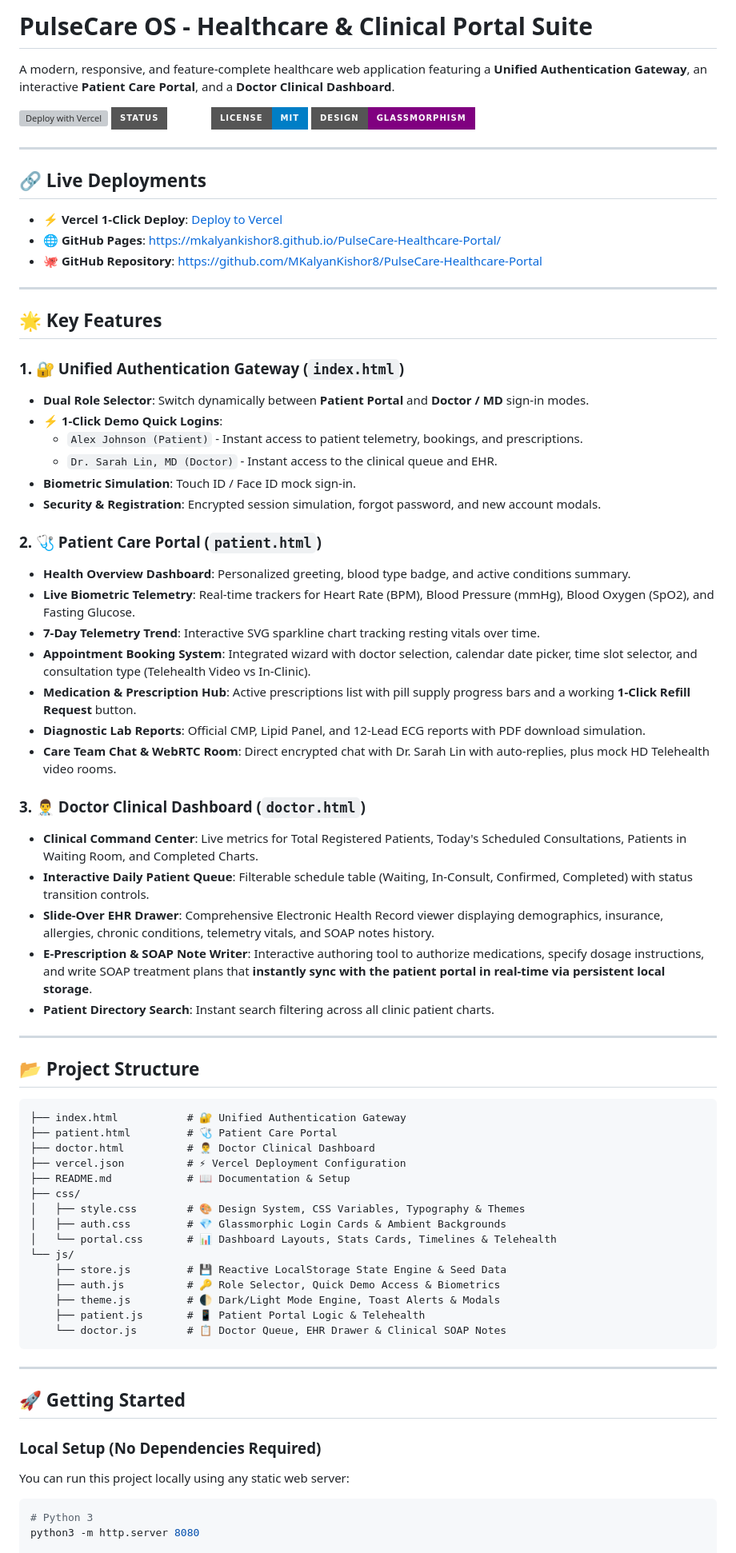
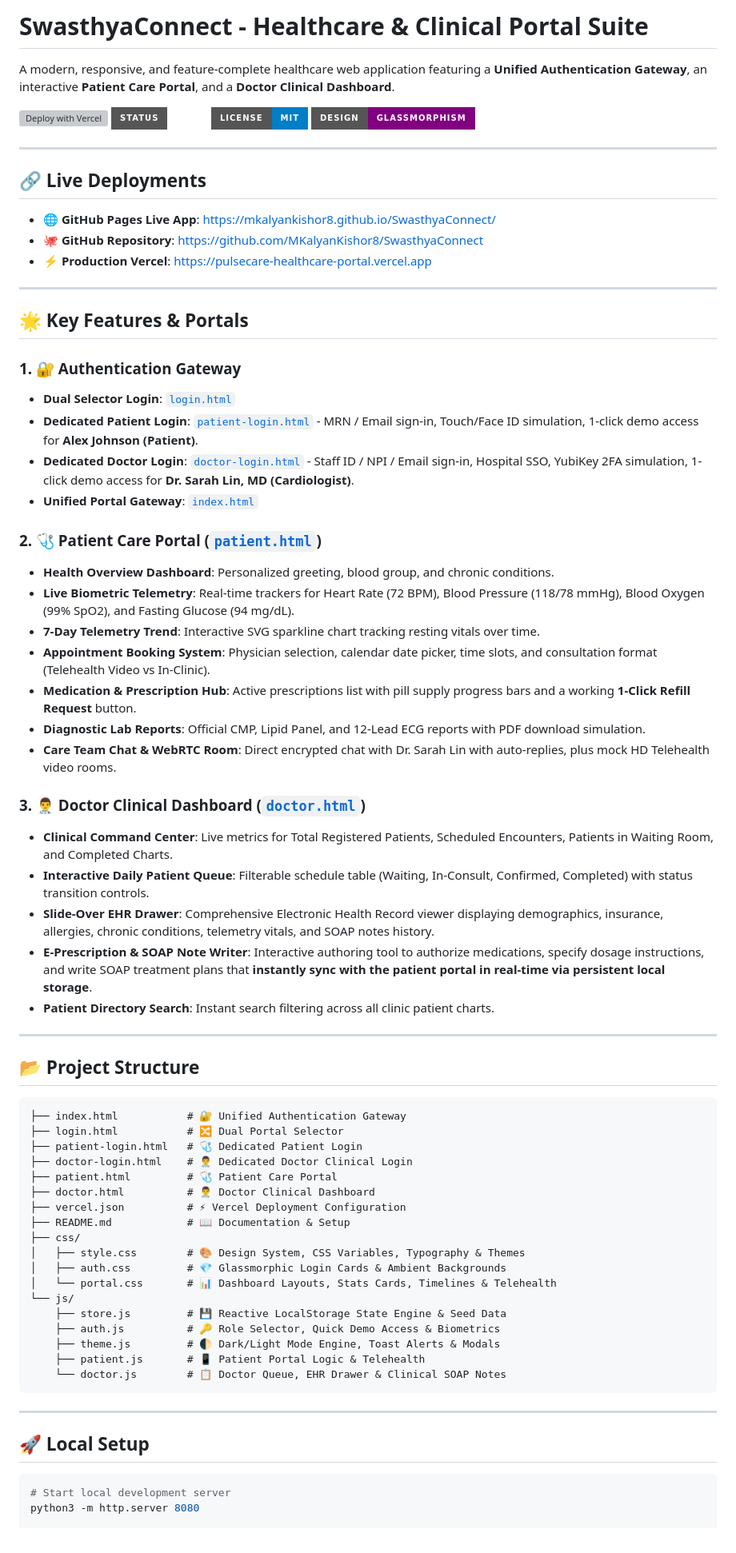
Before and after one commit to MKalyanKishor8/SwasthyaConnect, a Markdown page: README.md, the part around one of its changes. Shown at 80% size. Drawn GitHub-style; badges without logos; grey boxes are pictures that could not be loaded.

Commit message:
docs: update README for SwasthyaConnect

````diff
--- a/README.md
+++ b/README.md
@@ -1,4 +1,4 @@
-# PulseCare OS - Healthcare & Clinical Portal Suite
+# SwasthyaConnect - Healthcare & Clinical Portal Suite
 
 A modern, responsive, and feature-complete healthcare web application featuring a **Unified Authentication Gateway**, an interactive **Patient Care Portal**, and a **Doctor Clinical Dashboard**.
 
@@ -11,33 +11,31 @@ A modern, responsive, and feature-complete healthcare web application featuring
 
 ## 🔗 Live Deployments
 
-- **⚡ Vercel 1-Click Deploy**: [Deploy to Vercel](https://vercel.com/new/clone?repository-url=https%3A%2F%2Fgithub.com%2FMKalyanKishor8%2FPulseCare-Healthcare-Portal)
-- **🌐 GitHub Pages**: [https://mkalyankishor8.github.io/PulseCare-Healthcare-Portal/](https://mkalyankishor8.github.io/PulseCare-Healthcare-Portal/)
-- **🐙 GitHub Repository**: [https://github.com/MKalyanKishor8/PulseCare-Healthcare-Portal](https://github.com/MKalyanKishor8/PulseCare-Healthcare-Portal)
+- **🌐 GitHub Pages Live App**: [https://mkalyankishor8.github.io/SwasthyaConnect/](https://mkalyankishor8.github.io/SwasthyaConnect/)
+- **🐙 GitHub Repository**: [https://github.com/MKalyanKishor8/SwasthyaConnect](https://github.com/MKalyanKishor8/SwasthyaConnect)
+- **⚡ Production Vercel**: [https://pulsecare-healthcare-portal.vercel.app](https://pulsecare-healthcare-portal.vercel.app)
 
 ---
 
-## 🌟 Key Features
+## 🌟 Key Features & Portals
 
-### 1. 🔐 Unified Authentication Gateway (`index.html`)
-- **Dual Role Selector**: Switch dynamically between **Patient Portal** and **Doctor / MD** sign-in modes.
-- **⚡ 1-Click Demo Quick Logins**:
-  - `Alex Johnson (Patient)` - Instant access to patient telemetry, bookings, and prescriptions.
-  - `Dr. Sarah Lin, MD (Doctor)` - Instant access to the clinical queue and EHR.
-- **Biometric Simulation**: Touch ID / Face ID mock sign-in.
-- **Security & Registration**: Encrypted session simulation, forgot password, and new account modals.
+### 1. 🔐 Authentication Gateway
+- **Dual Selector Login**: [`login.html`](login.html)
+- **Dedicated Patient Login**: [`patient-login.html`](patient-login.html) - MRN / Email sign-in, Touch/Face ID simulation, 1-click demo access for **Alex Johnson (Patient)**.
+- **Dedicated Doctor Login**: [`doctor-login.html`](doctor-login.html) - Staff ID / NPI / Email sign-in, Hospital SSO, YubiKey 2FA simulation, 1-click demo access for **Dr. Sarah Lin, MD (Cardiologist)**.
+- **Unified Portal Gateway**: [`index.html`](index.html)
 
-### 2. 🩺 Patient Care Portal (`patient.html`)
-- **Health Overview Dashboard**: Personalized greeting, blood type badge, and active conditions summary.
-- **Live Biometric Telemetry**: Real-time trackers for Heart Rate (BPM), Blood Pressure (mmHg), Blood Oxygen (SpO2), and Fasting Glucose.
+### 2. 🩺 Patient Care Portal ([`patient.html`](patient.html))
+- **Health Overview Dashboard**: Personalized greeting, blood group, and chronic conditions.
+- **Live Biometric Telemetry**: Real-time trackers for Heart Rate (72 BPM), Blood Pressure (118/78 mmHg), Blood Oxygen (99% SpO2), and Fasting Glucose (94 mg/dL).
 - **7-Day Telemetry Trend**: Interactive SVG sparkline chart tracking resting vitals over time.
-- **Appointment Booking System**: Integrated wizard with doctor selection, calendar date picker, time slot selector, and consultation type (Telehealth Video vs In-Clinic).
+- **Appointment Booking System**: Physician selection, calendar date picker, time slots, and consultation format (Telehealth Video vs In-Clinic).
 - **Medication & Prescription Hub**: Active prescriptions list with pill supply progress bars and a working **1-Click Refill Request** button.
 - **Diagnostic Lab Reports**: Official CMP, Lipid Panel, and 12-Lead ECG reports with PDF download simulation.
 - **Care Team Chat & WebRTC Room**: Direct encrypted chat with Dr. Sarah Lin with auto-replies, plus mock HD Telehealth video rooms.
 
-### 3. 👨‍⚕️ Doctor Clinical Dashboard (`doctor.html`)
-- **Clinical Command Center**: Live metrics for Total Registered Patients, Today's Scheduled Consultations, Patients in Waiting Room, and Completed Charts.
+### 3. 👨‍⚕️ Doctor Clinical Dashboard ([`doctor.html`](doctor.html))
+- **Clinical Command Center**: Live metrics for Total Registered Patients, Scheduled Encounters, Patients in Waiting Room, and Completed Charts.
 - **Interactive Daily Patient Queue**: Filterable schedule table (Waiting, In-Consult, Confirmed, Completed) with status transition controls.
 - **Slide-Over EHR Drawer**: Comprehensive Electronic Health Record viewer displaying demographics, insurance, allergies, chronic conditions, telemetry vitals, and SOAP notes history.
 - **E-Prescription & SOAP Note Writer**: Interactive authoring tool to authorize medications, specify dosage instructions, and write SOAP treatment plans that **instantly sync with the patient portal in real-time via persistent local storage**.
@@ -49,6 +47,9 @@ A modern, responsive, and feature-complete healthcare web application featuring
 
 ```
 ├── index.html           # 🔐 Unified Authentication Gateway
+├── login.html           # 🔀 Dual Portal Selector
+├── patient-login.html   # 🩺 Dedicated Patient Login
+├── doctor-login.html    # 👨‍⚕️ Dedicated Doctor Clinical Login
 ├── patient.html         # 🩺 Patient Care Portal
 ├── doctor.html          # 👨‍⚕️ Doctor Clinical Dashboard
 ├── vercel.json          # ⚡ Vercel Deployment Configuration
@@ -67,13 +68,9 @@ A modern, responsive, and feature-complete healthcare web application featuring
 
 ---
 
-## 🚀 Getting Started
-
-### Local Setup (No Dependencies Required)
-
-You can run this project locally using any static web server:
+## 🚀 Local Setup
 
 ```bash
-# Python 3
+# Start local development server
 python3 -m http.server 8080
 
````
Also changed, not shown: other parts of README.md (+4 -4 lines).
